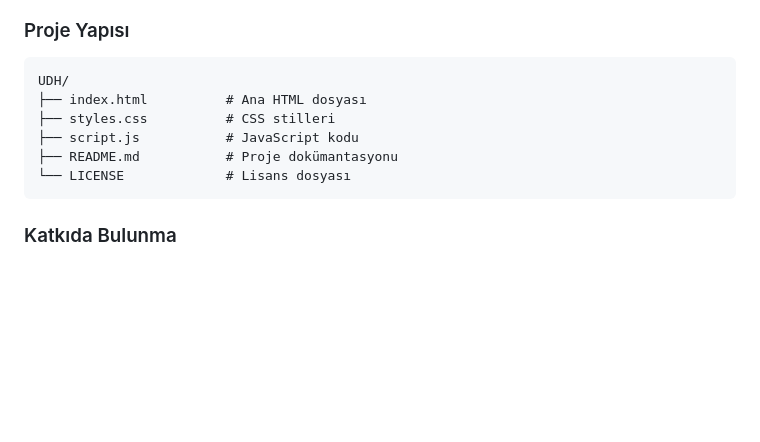
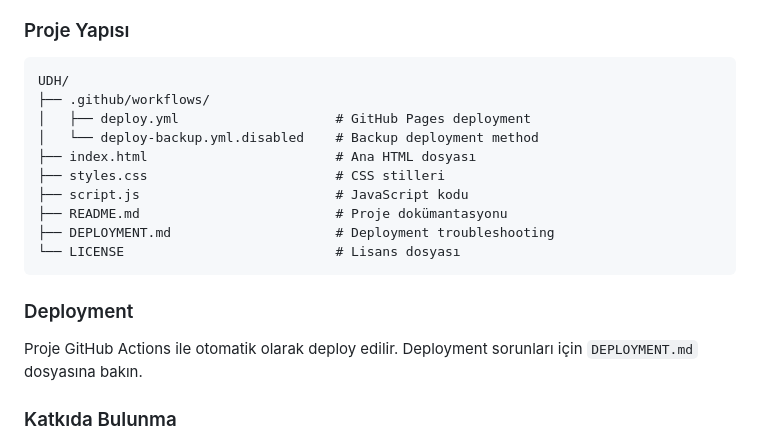
Before and after one commit to EmreYesilkaya/UDH, a Markdown page: README.md, the part around the change printed below. GitHub-like rendering; blank space fills up the shorter version.

Commit message:
Add deployment badges and update project structure in README

````diff
--- a/README.md
+++ b/README.md
@@ -112,12 +116,19 @@ Uygulama tüm cihazlarda mükemmel çalışır:
 ### Proje Yapısı
 ```
 UDH/
-├── index.html          # Ana HTML dosyası
-├── styles.css          # CSS stilleri
-├── script.js           # JavaScript kodu
-├── README.md           # Proje dokümantasyonu
-└── LICENSE             # Lisans dosyası
+├── .github/workflows/
+│   ├── deploy.yml                    # GitHub Pages deployment
+│   └── deploy-backup.yml.disabled    # Backup deployment method
+├── index.html                        # Ana HTML dosyası
+├── styles.css                        # CSS stilleri
+├── script.js                         # JavaScript kodu
+├── README.md                         # Proje dokümantasyonu
+├── DEPLOYMENT.md                     # Deployment troubleshooting
+└── LICENSE                           # Lisans dosyası
 ```
+
+### Deployment
+Proje GitHub Actions ile otomatik olarak deploy edilir. Deployment sorunları için `DEPLOYMENT.md` dosyasına bakın.
 
 ### Katkıda Bulunma
 
````
Also changed, not shown: other parts of README.md (+4 -0 lines).
